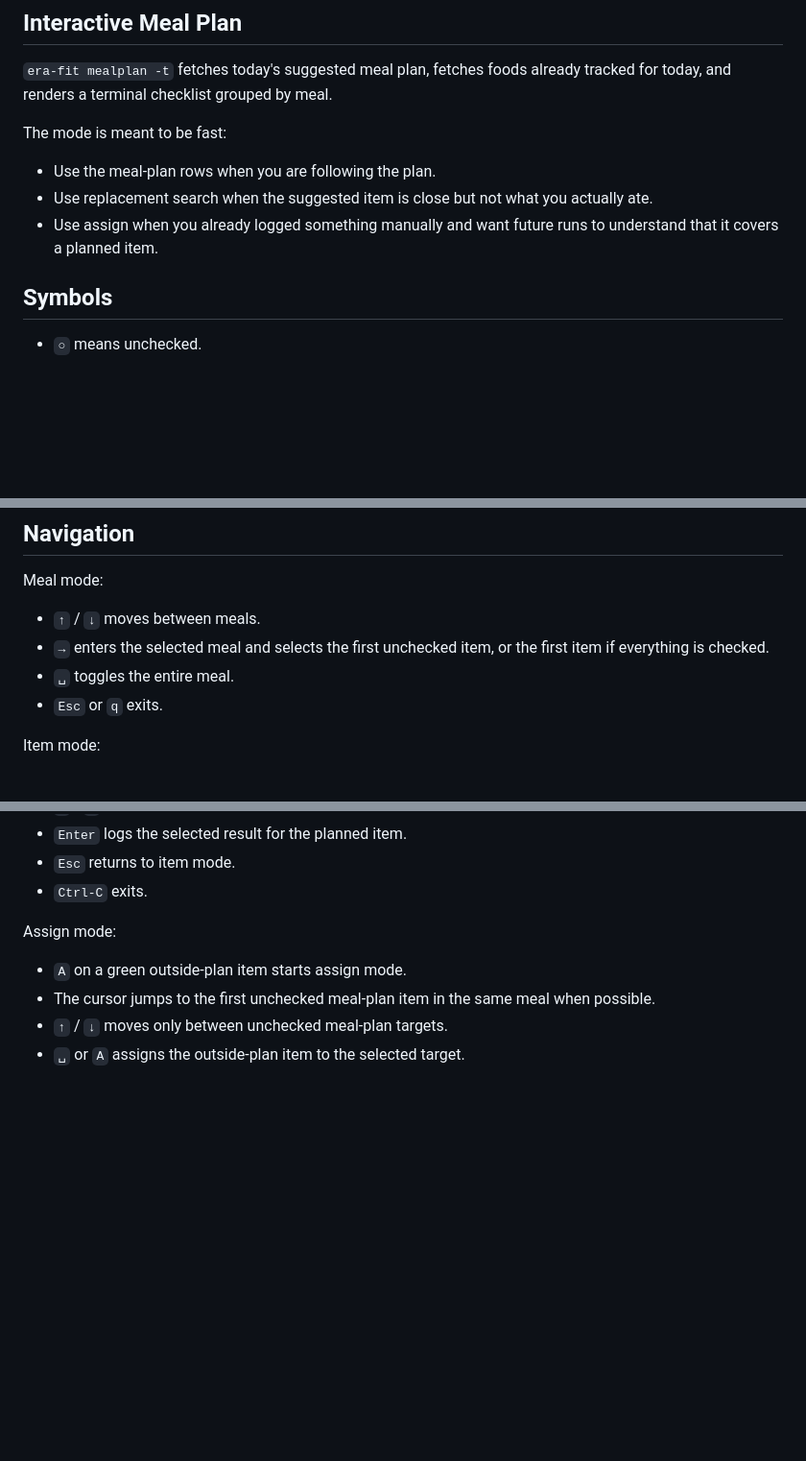
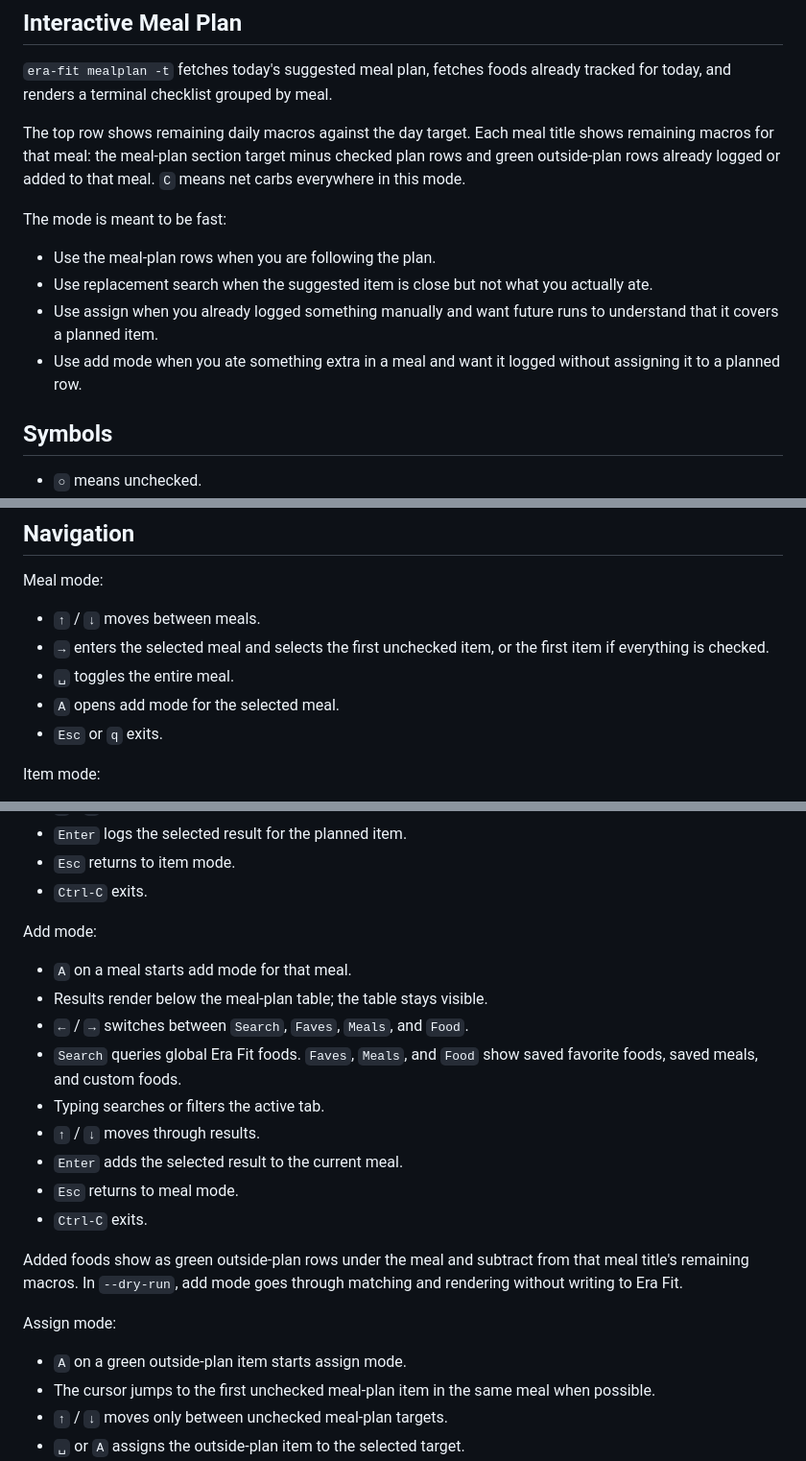
Before and after one commit to smirea/scripts, a Markdown page: src/era-fit/README.md, 3 parts joined by grey strips. Shown at 96% size. Drawn GitHub-style; blank space fills up the shorter version.

Commit message:
docs(era-fit): document interactive add and remaining macros
Update the interactive meal plan README with meal-section remaining macro behavior and the meal-level add mode tab flow.

Co-Authored-By: AI <me+ai@stefanmirea.com>

```diff
--- a/src/era-fit/README.md
+++ b/src/era-fit/README.md
@@ -17,11 +17,14 @@ Local Bun CLI for reading and writing Era Fit nutrition data.
 
 `era-fit mealplan -t` fetches today's suggested meal plan, fetches foods already tracked for today, and renders a terminal checklist grouped by meal.
 
+The top row shows remaining daily macros against the day target. Each meal title shows remaining macros for that meal: the meal-plan section target minus checked plan rows and green outside-plan rows already logged or added to that meal. `C` means net carbs everywhere in this mode.
+
 The mode is meant to be fast:
 
 - Use the meal-plan rows when you are following the plan.
 - Use replacement search when the suggested item is close but not what you actually ate.
 - Use assign when you already logged something manually and want future runs to understand that it covers a planned item.
+- Use add mode when you ate something extra in a meal and want it logged without assigning it to a planned row.
 
 ## Symbols
 
@@ -42,6 +45,7 @@ Meal mode:
 - `↑` / `↓` moves between meals.
 - `→` enters the selected meal and selects the first unchecked item, or the first item if everything is checked.
 - `␣` toggles the entire meal.
+- `A` opens add mode for the selected meal.
 - `Esc` or `q` exits.
 
 Item mode:
@@ -63,6 +67,20 @@ Search mode:
 - `Enter` logs the selected result for the planned item.
 - `Esc` returns to item mode.
 - `Ctrl-C` exits.
+
+Add mode:
+
+- `A` on a meal starts add mode for that meal.
+- Results render below the meal-plan table; the table stays visible.
+- `←` / `→` switches between `Search`, `Faves`, `Meals`, and `Food`.
+- `Search` queries global Era Fit foods. `Faves`, `Meals`, and `Food` show saved favorite foods, saved meals, and custom foods.
+- Typing searches or filters the active tab.
+- `↑` / `↓` moves through results.
+- `Enter` adds the selected result to the current meal.
+- `Esc` returns to meal mode.
+- `Ctrl-C` exits.
+
+Added foods show as green outside-plan rows under the meal and subtract from that meal title's remaining macros. In `--dry-run`, add mode goes through matching and rendering without writing to Era Fit.
 
 Assign mode:
 
```
